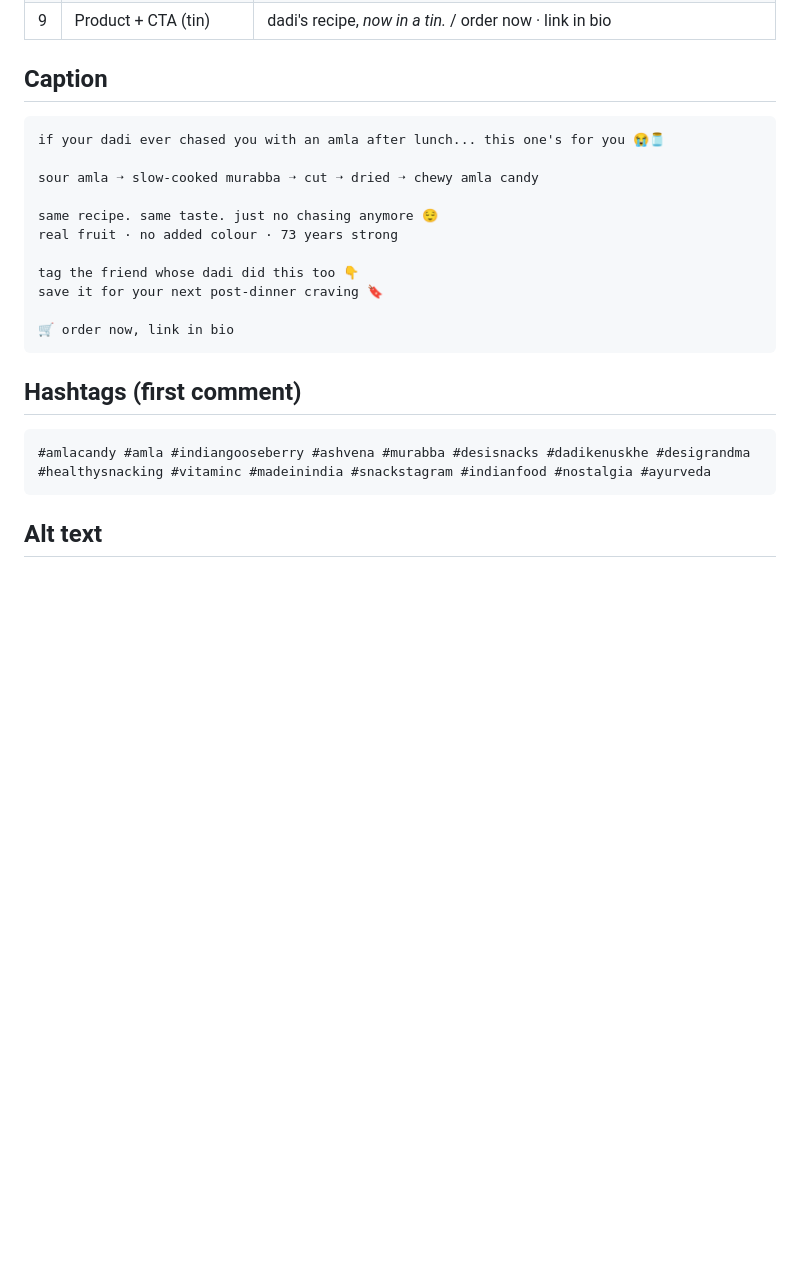
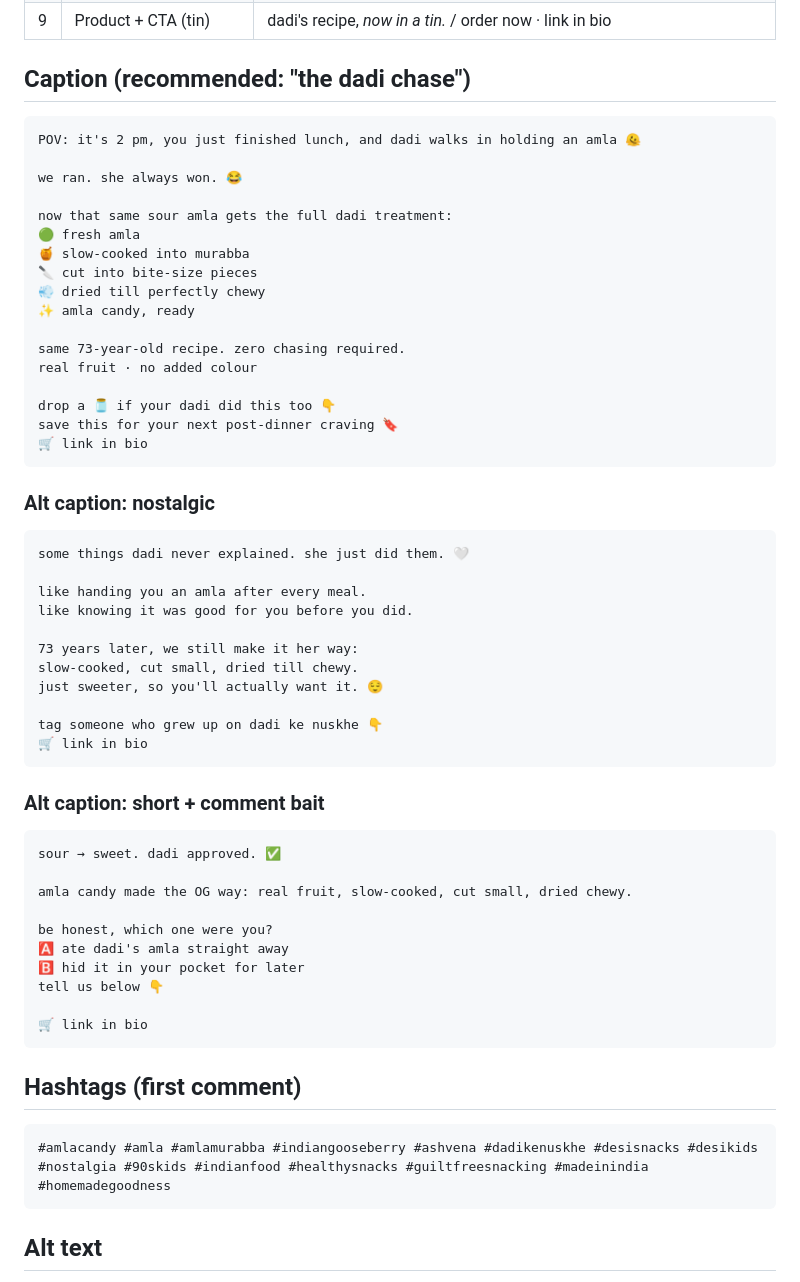
Before and after one commit to ashvenasp-glitch/Ashvena-1953, a Markdown page: social/amla-candy-carousel/CAPTION.md, the part around the change. Rendered like a GitHub page; blank space fills up the shorter version.

Commit message:
Carousel: stronger caption plus two alternates and refreshed hashtags
Co-Authored-By: Claude Opus 5.5 <noreply@anthropic.com>
Claude-Session: https://claude.ai/code/session_01TWR8tKqejiYS3BkLcYRcN3

````diff
--- a/social/amla-candy-carousel/CAPTION.md
+++ b/social/amla-candy-carousel/CAPTION.md
@@ -28,24 +28,59 @@
 | 8 | Quote | dadi never asked if we wanted amla. *she just handed it over.* / tag the friend whose dadi did this too |
 | 9 | Product + CTA (tin) | dadi's recipe, *now in a tin.* / order now · link in bio |
 
-## Caption
+## Caption (recommended: "the dadi chase")
 ```
-if your dadi ever chased you with an amla after lunch... this one's for you 😭🫙
+POV: it's 2 pm, you just finished lunch, and dadi walks in holding an amla 🫠
 
-sour amla ➝ slow-cooked murabba ➝ cut ➝ dried ➝ chewy amla candy
+we ran. she always won. 😂
 
-same recipe. same taste. just no chasing anymore 😌
-real fruit · no added colour · 73 years strong
+now that same sour amla gets the full dadi treatment:
+🟢 fresh amla
+🍯 slow-cooked into murabba
+🔪 cut into bite-size pieces
+💨 dried till perfectly chewy
+✨ amla candy, ready
 
-tag the friend whose dadi did this too 👇
-save it for your next post-dinner craving 🔖
+same 73-year-old recipe. zero chasing required.
+real fruit · no added colour
 
-🛒 order now, link in bio
+drop a 🫙 if your dadi did this too 👇
+save this for your next post-dinner craving 🔖
+🛒 link in bio
+```
+
+### Alt caption: nostalgic
+```
+some things dadi never explained. she just did them. 🤍
+
+like handing you an amla after every meal.
+like knowing it was good for you before you did.
+
+73 years later, we still make it her way:
+slow-cooked, cut small, dried till chewy.
+just sweeter, so you'll actually want it. 😌
+
+tag someone who grew up on dadi ke nuskhe 👇
+🛒 link in bio
+```
+
+### Alt caption: short + comment bait
+```
+sour → sweet. dadi approved. ✅
+
+amla candy made the OG way: real fruit, slow-cooked, cut small, dried chewy.
+
+be honest, which one were you?
+🅰️ ate dadi's amla straight away
+🅱️ hid it in your pocket for later
+tell us below 👇
+
+🛒 link in bio
 ```
 
 ## Hashtags (first comment)
 ```
-#amlacandy #amla #indiangooseberry #ashvena #murabba #desisnacks #dadikenuskhe #desigrandma #healthysnacking #vitaminc #madeinindia #snackstagram #indianfood #nostalgia #ayurveda
+#amlacandy #amla #amlamurabba #indiangooseberry #ashvena #dadikenuskhe #desisnacks #desikids #nostalgia #90skids #indianfood #healthysnacks #guiltfreesnacking #madeinindia #homemadegoodness
 ```
 
 ## Alt text
````
